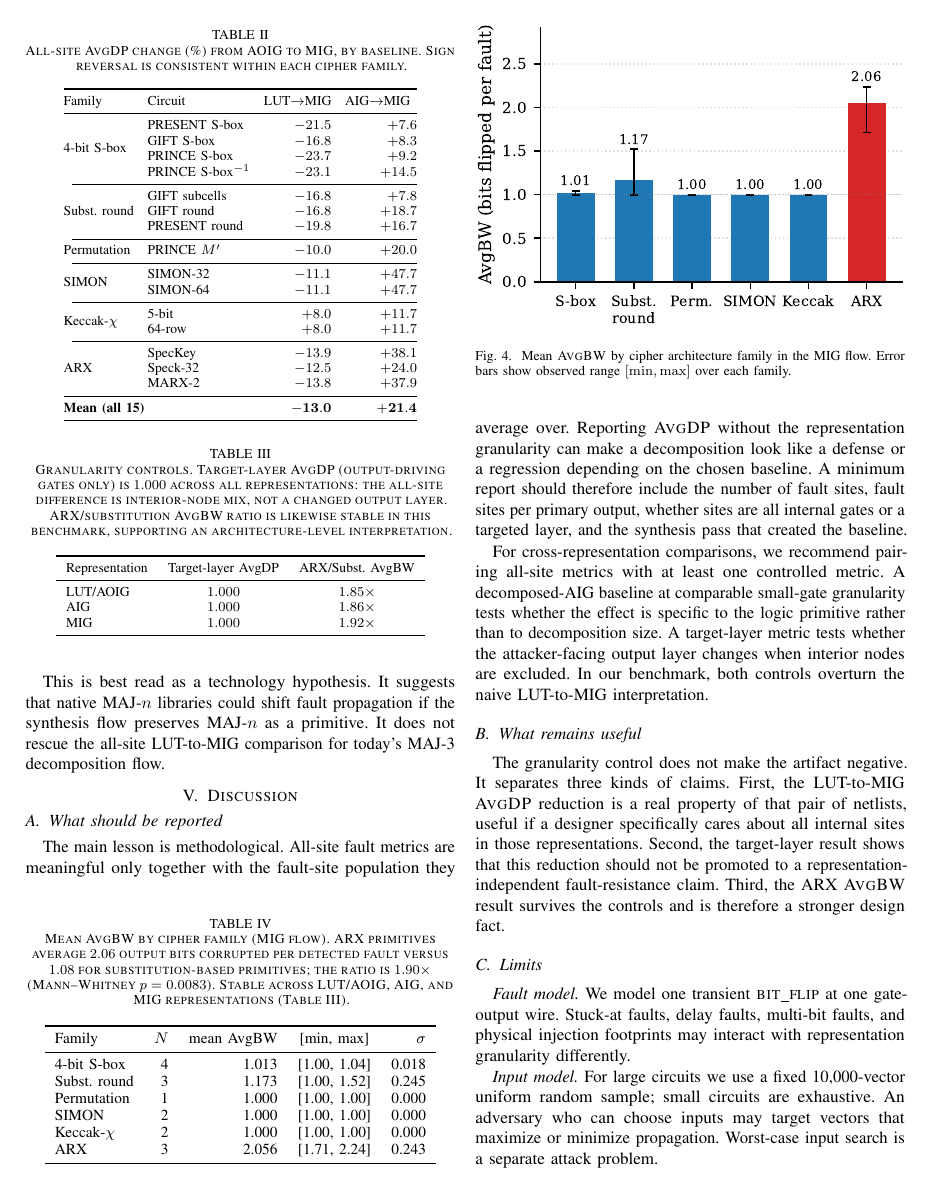
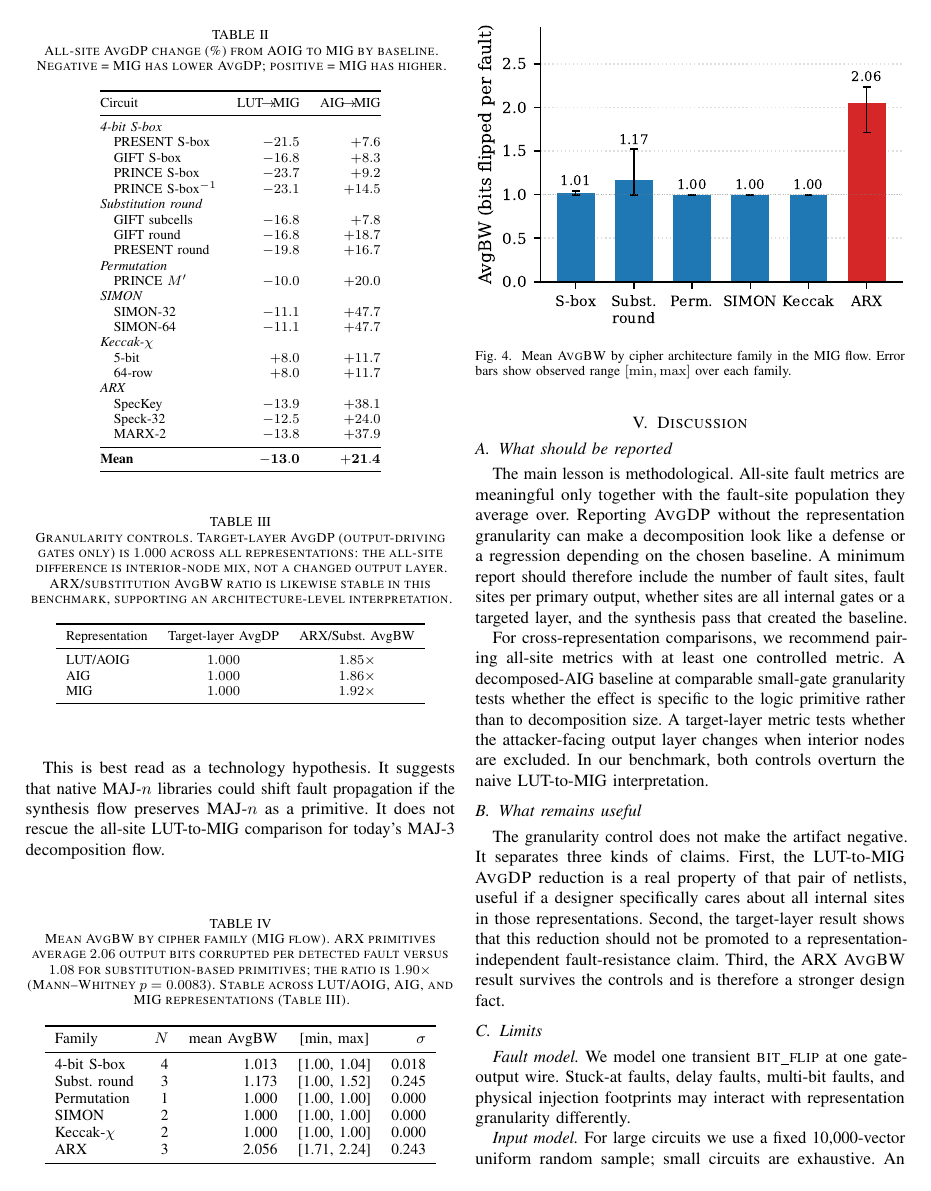
Before and after one commit to Mrunal321/cipher-fault-observability-study, a LaTeX paper (paper/tex/main.tex, which reads paper/tables/granularity_confound.tex): page 6 of 7. Compiled offline with pdfLaTeX.

Commit message:
Redesign Table I with italic group headers; restore algorithm packages

```diff
--- a/paper/tables/granularity_confound.tex
+++ b/paper/tables/granularity_confound.tex
@@ -1,42 +1,36 @@
 \begin{table}[t]
 \centering
-\caption{All-site \AvgDP{} change (\%) from AOIG to MIG, by baseline.
-         Sign reversal is consistent within each cipher family.}
+\caption{All-site \AvgDP{} change (\%) from AOIG to MIG by baseline.
+         Negative = MIG has lower \AvgDP{}; positive = MIG has higher.}
 \label{tab:granularity_confound}
-\setlength{\tabcolsep}{4pt}
 \footnotesize
-\begin{tabular}{@{}llrr@{}}
+\begin{tabular}{@{}lrr@{}}
 \toprule
-Family & Circuit & \multicolumn{1}{c}{LUT$\to$MIG} & \multicolumn{1}{c}{AIG$\to$MIG} \\
+Circuit & LUT$\!\to\!$MIG & AIG$\!\to\!$MIG \\
 \midrule
-\multirow{4}{*}{4-bit S-box}
-  & PRESENT S-box       & $-21.5$ & $+7.6$  \\
-  & GIFT S-box          & $-16.8$ & $+8.3$  \\
-  & PRINCE S-box        & $-23.7$ & $+9.2$  \\
-  & PRINCE S-box$^{-1}$ & $-23.1$ & $+14.5$ \\
-\cmidrule(l){1-4}
-\multirow{3}{*}{Subst.\ round}
-  & GIFT subcells  & $-16.8$ & $+7.8$  \\
-  & GIFT round     & $-16.8$ & $+18.7$ \\
-  & PRESENT round  & $-19.8$ & $+16.7$ \\
-\cmidrule(l){1-4}
-Permutation & PRINCE $M'$    & $-10.0$ & $+20.0$ \\
-\cmidrule(l){1-4}
-\multirow{2}{*}{SIMON}
-  & SIMON-32 & $-11.1$ & $+47.7$ \\
-  & SIMON-64 & $-11.1$ & $+47.7$ \\
-\cmidrule(l){1-4}
-\multirow{2}{*}{Keccak-$\chi$}
-  & 5-bit    & $+8.0$ & $+11.7$ \\
-  & 64-row   & $+8.0$ & $+11.7$ \\
-\cmidrule(l){1-4}
-\multirow{3}{*}{ARX}
-  & SpecKey  & $-13.9$ & $+38.1$ \\
-  & Speck-32 & $-12.5$ & $+24.0$ \\
-  & MARX-2   & $-13.8$ & $+37.9$ \\
+\multicolumn{3}{@{}l}{\textit{4-bit S-box}} \\
+\quad PRESENT S-box       & $-21.5$ & $+7.6$  \\
+\quad GIFT S-box          & $-16.8$ & $+8.3$  \\
+\quad PRINCE S-box        & $-23.7$ & $+9.2$  \\
+\quad PRINCE S-box$^{-1}$ & $-23.1$ & $+14.5$ \\
+\multicolumn{3}{@{}l}{\textit{Substitution round}} \\
+\quad GIFT subcells  & $-16.8$ & $+7.8$  \\
+\quad GIFT round     & $-16.8$ & $+18.7$ \\
+\quad PRESENT round  & $-19.8$ & $+16.7$ \\
+\multicolumn{3}{@{}l}{\textit{Permutation}} \\
+\quad PRINCE $M'$    & $-10.0$ & $+20.0$ \\
+\multicolumn{3}{@{}l}{\textit{SIMON}} \\
+\quad SIMON-32       & $-11.1$ & $+47.7$ \\
+\quad SIMON-64       & $-11.1$ & $+47.7$ \\
+\multicolumn{3}{@{}l}{\textit{Keccak-$\chi$}} \\
+\quad 5-bit          & $+8.0$  & $+11.7$ \\
+\quad 64-row         & $+8.0$  & $+11.7$ \\
+\multicolumn{3}{@{}l}{\textit{ARX}} \\
+\quad SpecKey        & $-13.9$ & $+38.1$ \\
+\quad Speck-32       & $-12.5$ & $+24.0$ \\
+\quad MARX-2         & $-13.8$ & $+37.9$ \\
 \midrule
-\multicolumn{2}{@{}l}{\textbf{Mean (all 15)}}
-  & $\mathbf{-13.0}$ & $\mathbf{+21.4}$ \\
+\textbf{Mean} & $\mathbf{-13.0}$ & $\mathbf{+21.4}$ \\
 \bottomrule
 \end{tabular}
 \end{table}
--- a/paper/tex/main.tex
+++ b/paper/tex/main.tex
@@ -8,13 +8,14 @@
 % --- packages ---
 \usepackage{cite}
 \usepackage{amsmath,amssymb,amsfonts,amsthm}
+\usepackage{algorithm}
+\usepackage{algorithmic}
 \usepackage{graphicx}
 \usepackage{textcomp}
 \usepackage{xcolor}
 \usepackage{tikz}
 \usetikzlibrary{arrows.meta,positioning,calc,shapes.geometric}
 \usepackage{booktabs}
-\usepackage{multirow}
 \usepackage{siunitx}
 \usepackage{url}
 \usepackage{microtype}
```
